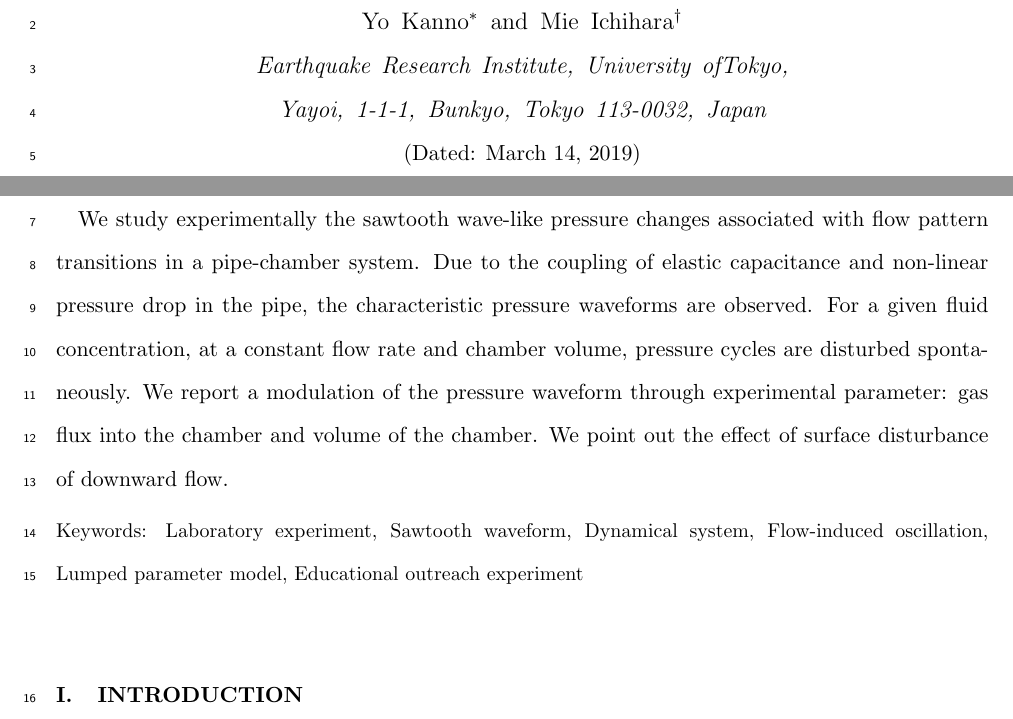
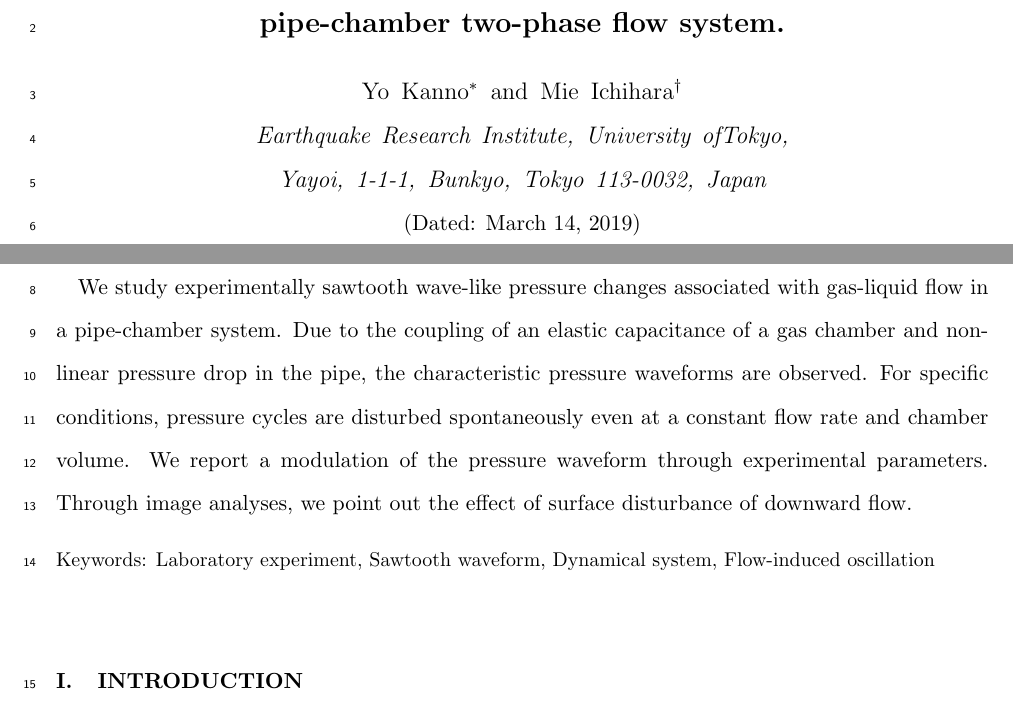
Before and after one commit to ykanoon/dstw, a LaTeX paper (dstw.tex): two parts of pages 1 and 2 of 4, joined at a grey line, cut at the place of the change. Compiled offline with pdfLaTeX.

Commit message:
abst change

```diff
--- a/dstw.tex
+++ b/dstw.tex
@@ -47,7 +47,7 @@
 % to display numbers if necessary
 
 %Title of paper
-\title{Disturbed STW part}
+\title{Disturbed cycles of sawtooth wave-like pressure changes in a pipe-chamber two-phase flow system.}
 
 % repeat the \author .. \affiliation  etc. as needed
 % \email, \thanks, \homepage, \altaffiliation all apply to the current
@@ -81,15 +81,15 @@
 \date{\today}
 \begin{abstract}
 % insert abstract here
-We study experimentally the sawtooth wave-like pressure changes associated with flow pattern transitions in a pipe-chamber system.
-Due to the coupling of elastic capacitance and non-linear pressure drop in the pipe, the characteristic pressure waveforms are observed.
-For a given fluid concentration, at a constant flow rate and chamber volume, pressure cycles are disturbed spontaneously.
-We report a modulation of the pressure waveform through experimental parameter: gas flux into the chamber and volume of the chamber.
-We point out the effect of surface disturbance of downward flow.
+We study experimentally sawtooth wave-like pressure changes associated with gas-liquid flow in a pipe-chamber system.
+Due to the coupling of an elastic capacitance of a gas chamber and non-linear pressure drop in the pipe, the characteristic pressure waveforms are observed.
+For specific conditions, pressure cycles are disturbed spontaneously even at a constant flow rate and chamber volume.
+We report a modulation of the pressure waveform through experimental parameters.
+Through image analyses, we point out the effect of surface disturbance of downward flow.
 \end{abstract}
 
 % insert suggested keywords - APS authors don't need to do this
-\keywords{Laboratory experiment, Sawtooth waveform, Dynamical system, Flow-induced oscillation, Lumped parameter model, Educational outreach experiment}
+\keywords{Laboratory experiment, Sawtooth waveform, Dynamical system, Flow-induced oscillation}
 
 %\maketitle must follow title, authors, abstract, and keywords
 \maketitle
```
